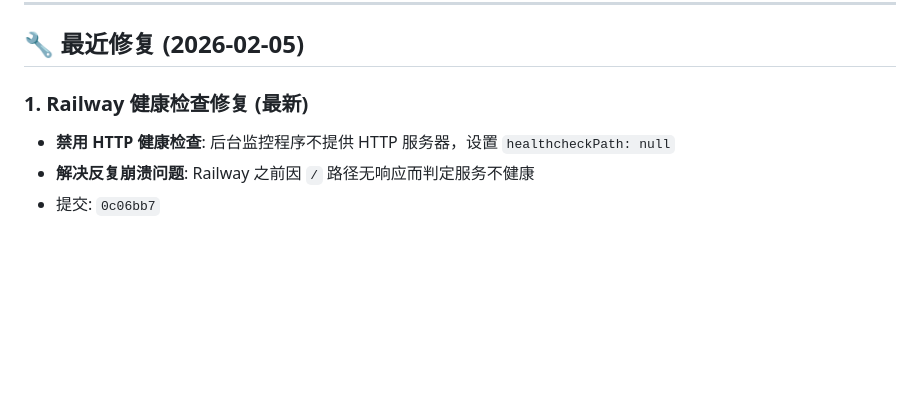
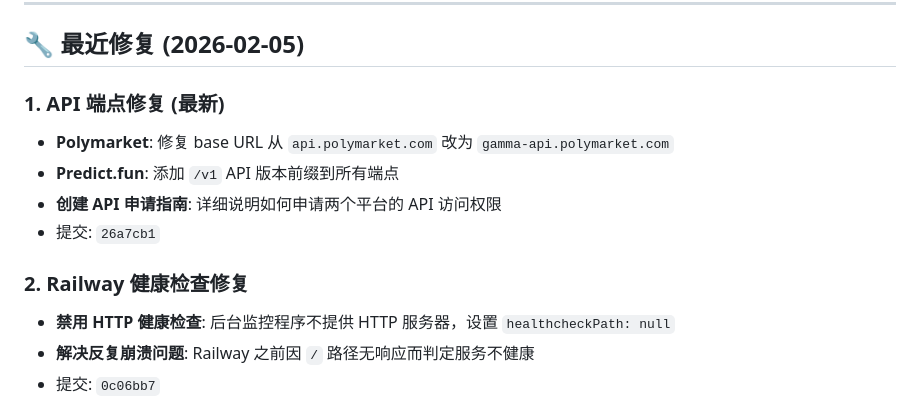
Before and after one commit to knifecat11-design/predict-trading-bot, a Markdown page: 会话总结.md, the part around the change. GitHub-like rendering; blank space fills up the shorter version.

Commit message:
docs: Update session summary with API endpoint fixes
Co-Authored-By: Claude Sonnet 4.5 <noreply@anthropic.com>

```diff
--- a/会话总结.md
+++ b/会话总结.md
@@ -99,7 +99,13 @@ predict-trading-bot/
 
 ## 🔧 最近修复 (2026-02-05)
 
-### 1. Railway 健康检查修复 (最新)
+### 1. API 端点修复 (最新)
+- **Polymarket**: 修复 base URL 从 `api.polymarket.com` 改为 `gamma-api.polymarket.com`
+- **Predict.fun**: 添加 `/v1` API 版本前缀到所有端点
+- **创建 API 申请指南**: 详细说明如何申请两个平台的 API 访问权限
+- 提交: `26a7cb1`
+
+### 2. Railway 健康检查修复
 - **禁用 HTTP 健康检查**: 后台监控程序不提供 HTTP 服务器，设置 `healthcheckPath: null`
 - **解决反复崩溃问题**: Railway 之前因 `/` 路径无响应而判定服务不健康
 - 提交: `0c06bb7`
```
